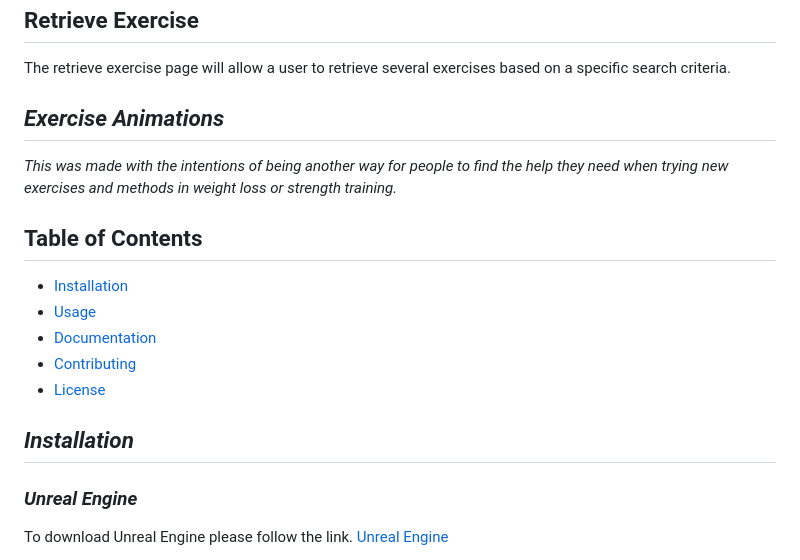
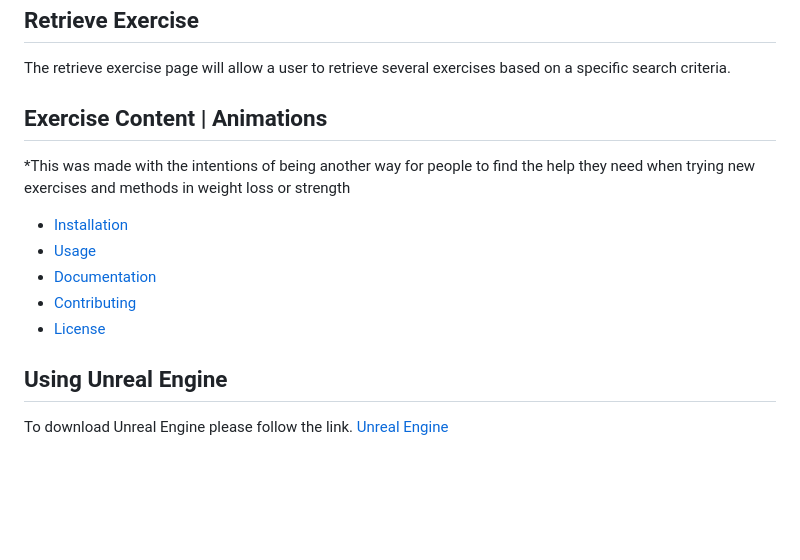
Before and after one commit to manningstinson/workout-planner, a Markdown page: README.md, the part around the change. Drawn GitHub-style; blank space fills up the shorter version.

```diff
--- a/README.md
+++ b/README.md
@@ -21,11 +21,8 @@ The submit exercise page will allow a user to submit an exercise that will be ad
 ## Retrieve Exercise
 The retrieve exercise page will allow a user to retrieve several exercises based on a specific search criteria.
 
-## ***Exercise Animations***
-
-*This was made with the intentions of being another way for people to find the help they need when trying new exercises and methods in weight loss or strength training.*
-
-## Table of Contents
+## Exercise Content | Animations
+*This was made with the intentions of being another way for people to find the help they need when trying new exercises and methods in weight loss or strength
 
 - [Installation](#installation)
 - [Usage](#usage)
@@ -33,9 +30,7 @@ The retrieve exercise page will allow a user to retrieve several exercises based
 - [Contributing](#contributing)
 - [License](#license)
 
-## ***Installation***
-
-### ***Unreal Engine***
+## Using Unreal Engine
 
 To download Unreal Engine please follow the link.
 [Unreal Engine](https://www.unrealengine.com/en-US/free-download/game-development-engine?utm_source=BingSearch&utm_medium=PaidSearch&utm_campaign=pr*UE_sp*UnrealEngine_an*Internal_ct*Google_cn*GameEngine-US_ta*Keywords_pl*LinkClicks_co*US&utm_id=1311718477789983&utm_term=game%20engine&utm_content=554622408&utm_creative=81982458167678)
```
